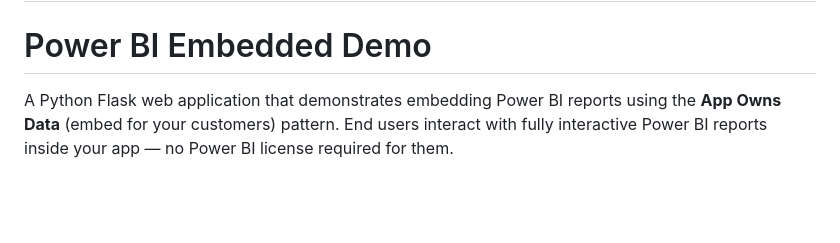
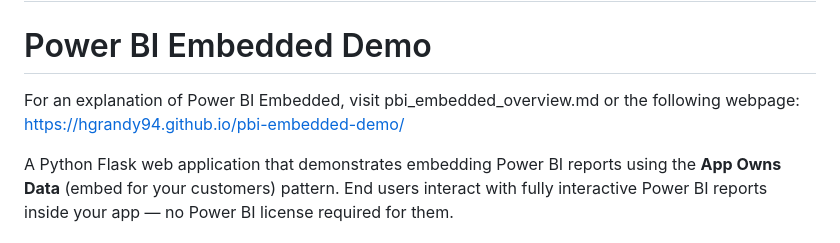
Before and after one commit to hgrandy94/pbi-embedded-demo, a Markdown page: README.md, the part around the change. GitHub-like rendering; blank space fills up the shorter version.

```diff
--- a/README.md
+++ b/README.md
@@ -1,6 +1,8 @@
 # Warning: The contents of this repo are intended for demo purposes only!
 
 # Power BI Embedded Demo
+
+For an explanation of Power BI Embedded, visit pbi_embedded_overview.md or the following webpage: https://hgrandy94.github.io/pbi-embedded-demo/
 
 A Python Flask web application that demonstrates embedding Power BI reports using the **App Owns Data** (embed for your customers) pattern. End users interact with fully interactive Power BI reports inside your app — no Power BI license required for them.
 
```
